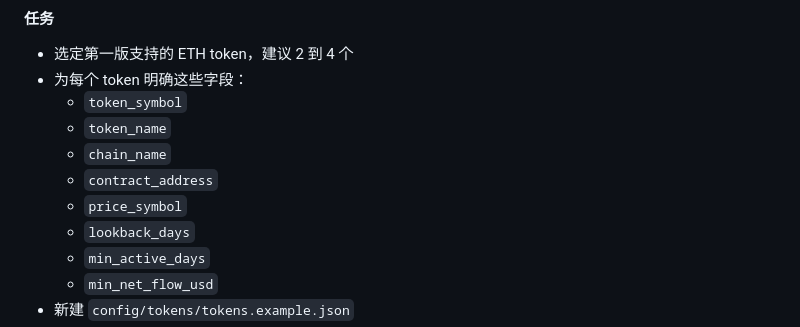
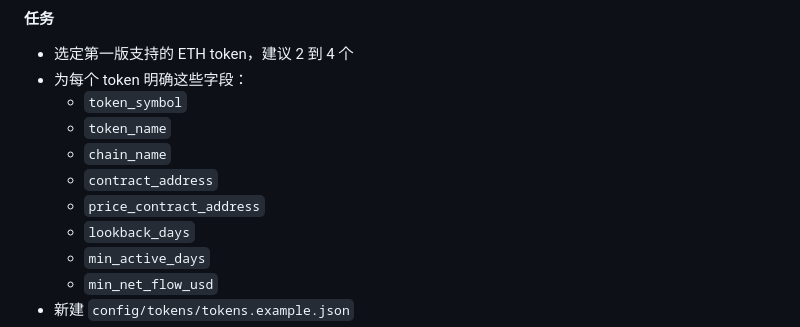
Before and after one commit to Vwenzhe/Onchain-Smart-Money-Lab, a Markdown page: plan/phase1_detailed_plan.md, the part around the change. Rendered like a GitHub page.

Commit message:
docs(plan): update product direction and token pricing field

```diff
--- a/plan/phase1_detailed_plan.md
+++ b/plan/phase1_detailed_plan.md
@@ -122,7 +122,7 @@ project-root/
   - `token_name`
   - `chain_name`
   - `contract_address`
-  - `price_symbol`
+  - `price_contract_address`
   - `lookback_days`
   - `min_active_days`
   - `min_net_flow_usd`
```
Also changed, not shown: plan/frontend_product_direction.md (added, +552 -0 lines), plan/project_overall_plan.md (+1 -1 lines).
